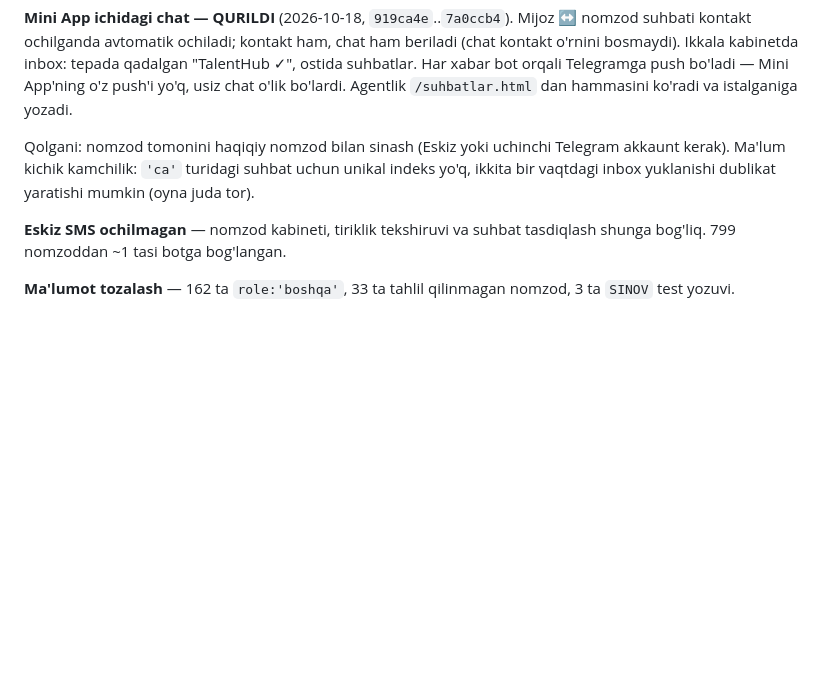
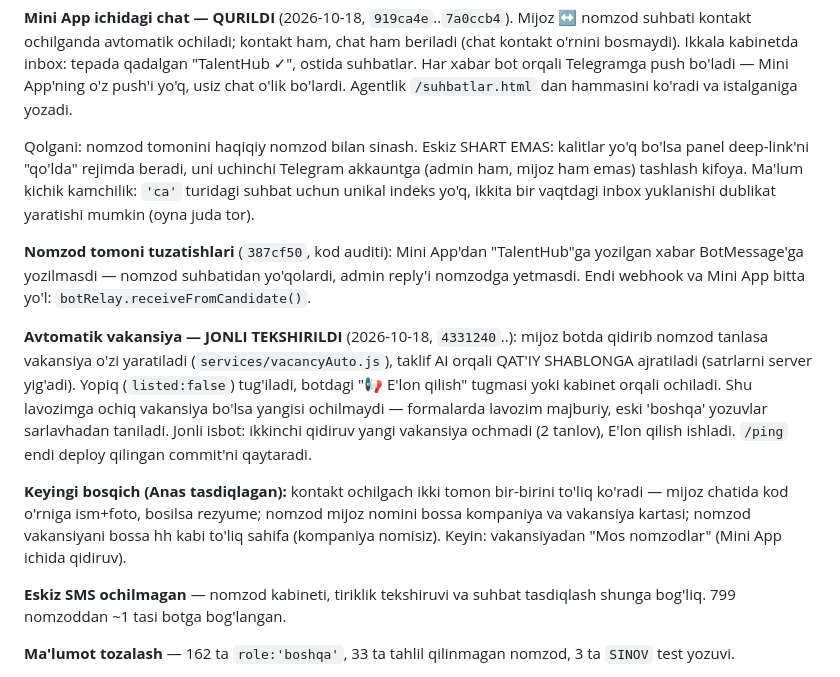
Before and after one commit to anasusmonov752-collab/tarnov-restaurant-platform, a Markdown page: CLAUDE.md, the part around the change. Drawn GitHub-style; blank space fills up the shorter version.

Commit message:
CLAUDE.md: avtomatik vakansiya jonli tekshirildi, Eskiz test uchun shart emas
Co-Authored-By: Claude Opus 5.5 <noreply@anthropic.com>

```diff
--- a/CLAUDE.md
+++ b/CLAUDE.md
@@ -48,10 +48,33 @@ Har xabar bot orqali Telegramga push bo'ladi — Mini App'ning o'z
 push'i yo'q, usiz chat o'lik bo'lardi. Agentlik `/suhbatlar.html`
 dan hammasini ko'radi va istalganiga yozadi.
 
-Qolgani: nomzod tomonini haqiqiy nomzod bilan sinash (Eskiz yoki
-uchinchi Telegram akkaunt kerak). Ma'lum kichik kamchilik: `'ca'`
-turidagi suhbat uchun unikal indeks yo'q, ikkita bir vaqtdagi inbox
-yuklanishi dublikat yaratishi mumkin (oyna juda tor).
+Qolgani: nomzod tomonini haqiqiy nomzod bilan sinash. Eskiz SHART
+EMAS: kalitlar yo'q bo'lsa panel deep-link'ni "qo'lda" rejimda beradi,
+uni uchinchi Telegram akkauntga (admin ham, mijoz ham emas) tashlash
+kifoya. Ma'lum kichik kamchilik: `'ca'` turidagi suhbat uchun unikal
+indeks yo'q, ikkita bir vaqtdagi inbox yuklanishi dublikat yaratishi
+mumkin (oyna juda tor).
+
+**Nomzod tomoni tuzatishlari** (`387cf50`, kod auditi): Mini App'dan
+"TalentHub"ga yozilgan xabar BotMessage'ga yozilmasdi — nomzod
+suhbatidan yo'qolardi, admin reply'i nomzodga yetmasdi. Endi webhook
+va Mini App bitta yo'l: `botRelay.receiveFromCandidate()`.
+
+**Avtomatik vakansiya — JONLI TEKSHIRILDI** (2026-10-18, `4331240`..):
+mijoz botda qidirib nomzod tanlasa vakansiya o'zi yaratiladi
+(`services/vacancyAuto.js`), taklif AI orqali QAT'IY SHABLONGA
+ajratiladi (satrlarni server yig'adi). Yopiq (`listed:false`) tug'iladi,
+botdagi "📢 E'lon qilish" tugmasi yoki kabinet orqali ochiladi. Shu
+lavozimga ochiq vakansiya bo'lsa yangisi ochilmaydi — formalarda
+lavozim majburiy, eski 'boshqa' yozuvlar sarlavhadan taniladi.
+Jonli isbot: ikkinchi qidiruv yangi vakansiya ochmadi (2 tanlov),
+E'lon qilish ishladi. `/ping` endi deploy qilingan commit'ni qaytaradi.
+
+**Keyingi bosqich (Anas tasdiqlagan):** kontakt ochilgach ikki tomon
+bir-birini to'liq ko'radi — mijoz chatida kod o'rniga ism+foto, bosilsa
+rezyume; nomzod mijoz nomini bossa kompaniya va vakansiya kartasi;
+nomzod vakansiyani bossa hh kabi to'liq sahifa (kompaniya nomisiz).
+Keyin: vakansiyadan "Mos nomzodlar" (Mini App ichida qidiruv).
 
 **Eskiz SMS ochilmagan** — nomzod kabineti, tiriklik tekshiruvi va suhbat
 tasdiqlash shunga bog'liq. 799 nomzoddan ~1 tasi botga bog'langan.
```
